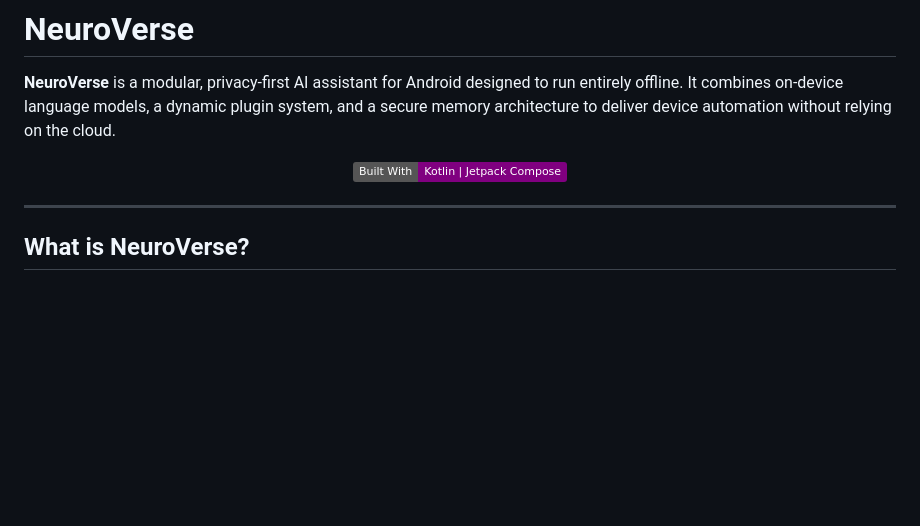
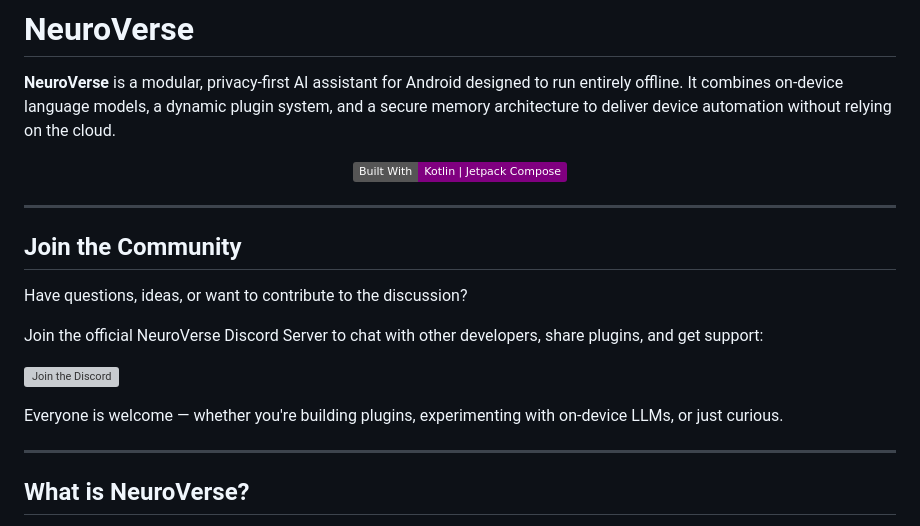
Before and after one commit to sheikhti1205/ToolNeuron, a Markdown page: README.md, the part around the change. Drawn GitHub-style; badges without logos; blank space fills up the shorter version; grey boxes are pictures that could not be loaded.

```diff
--- a/README.md
+++ b/README.md
@@ -5,6 +5,19 @@
 <p align="center">
   <img src="https://img.shields.io/badge/Built%20With-Kotlin%20%7C%20Jetpack%20Compose-purple" />
 </p>
+
+---
+## Join the Community
+
+Have questions, ideas, or want to contribute to the discussion?
+
+Join the official NeuroVerse Discord Server to chat with other developers, share plugins, and get support:
+
+[![Join the Discord](https://img.shields.io/discord/1147913460385062972?label=Join%20Discord&logo=discord&style=for-the-badge)](https://discord.gg/tG5r9aDF)
+
+
+Everyone is welcome — whether you're building plugins, experimenting with on-device LLMs, or just curious.
+
 
 ---
 
```
